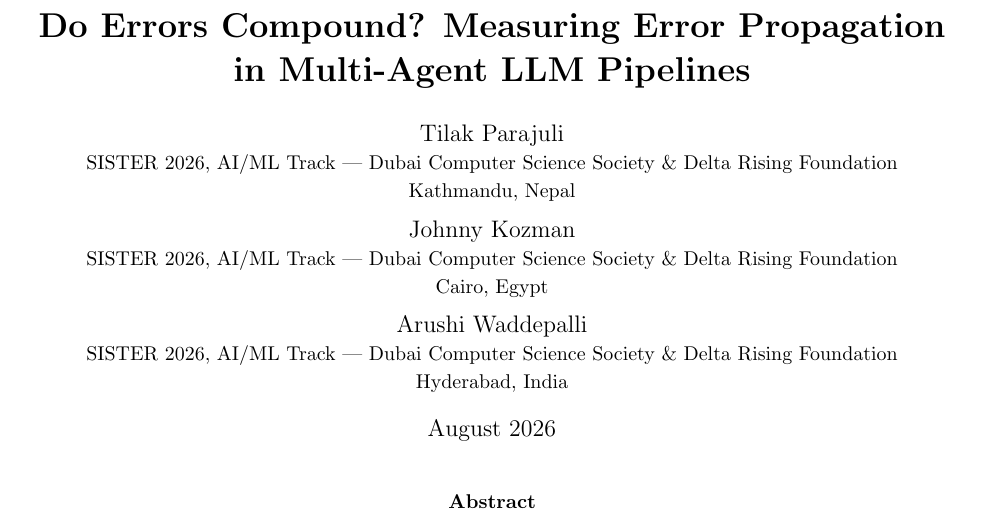
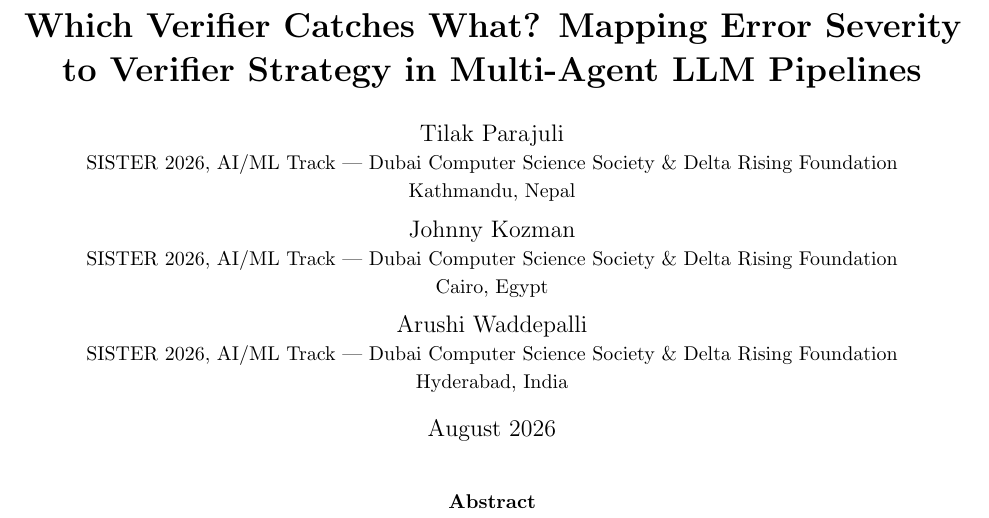
Before and after one commit to parajulitilak/multiagent-error-propagation, a LaTeX paper (paper/main.tex): part of page 1 of 8, cut at the place of the change. Compiled offline with pdfLaTeX.

Commit message:
paper: align title with proposal

```diff
--- a/paper/main.tex
+++ b/paper/main.tex
@@ -24,7 +25,7 @@
 \newcommand{\pending}[1]{\textcolor{purple}{[#1]}}
 \renewcommand{\thesection}{\Roman{section}}
 
-\title{\bf Do Errors Compound? Measuring Error Propagation\\in Multi-Agent LLM Pipelines}
+\title{\bf Which Verifier Catches What? Mapping Error Severity\\to Verifier Strategy in Multi-Agent LLM Pipelines}
 \author{Tilak Parajuli\\
 \small SISTER 2026, AI/ML Track --- Dubai Computer Science Society \& Delta Rising Foundation\\
 \small Kathmandu, Nepal
```
Also changed, not shown: paper/main.tex (3 more changed lines).
